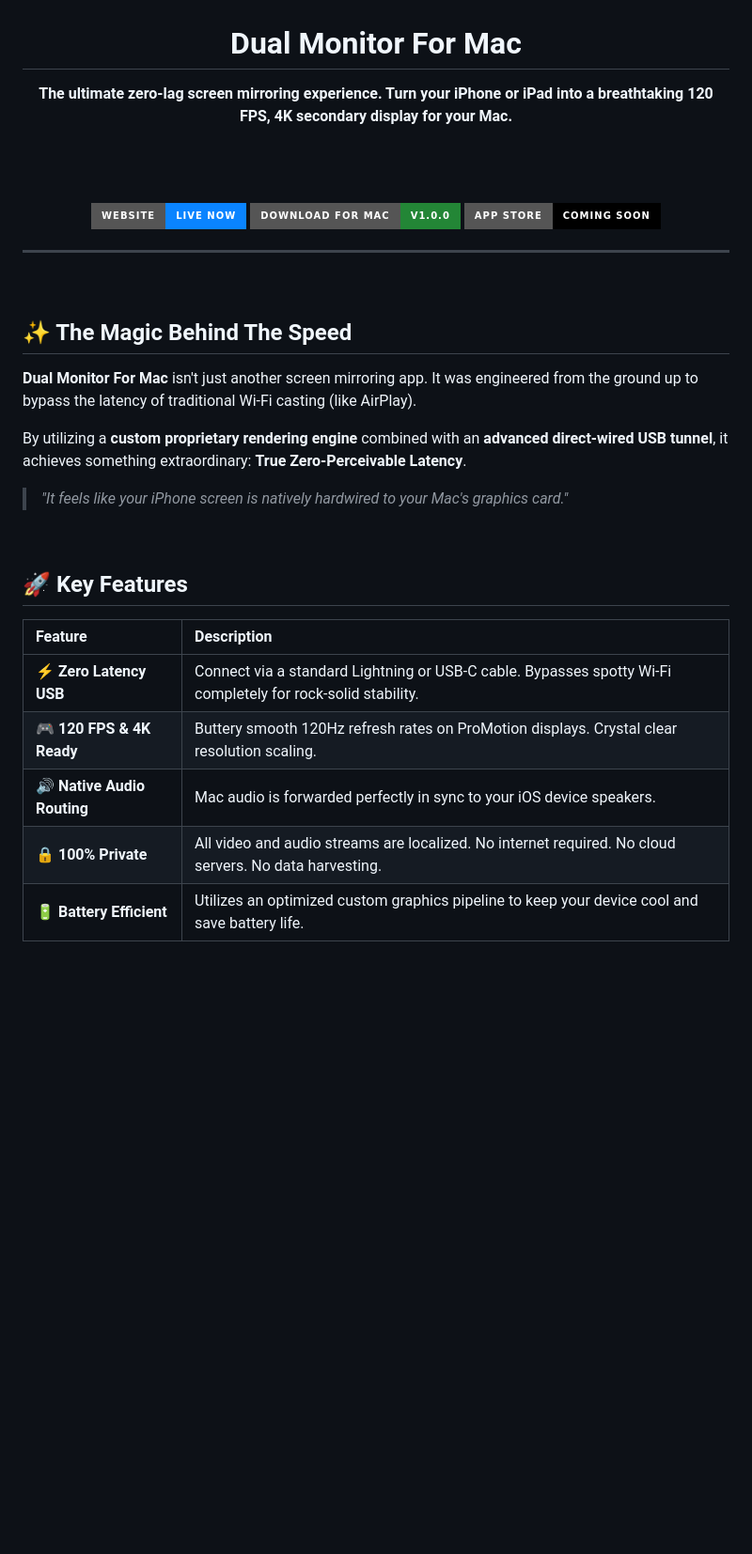
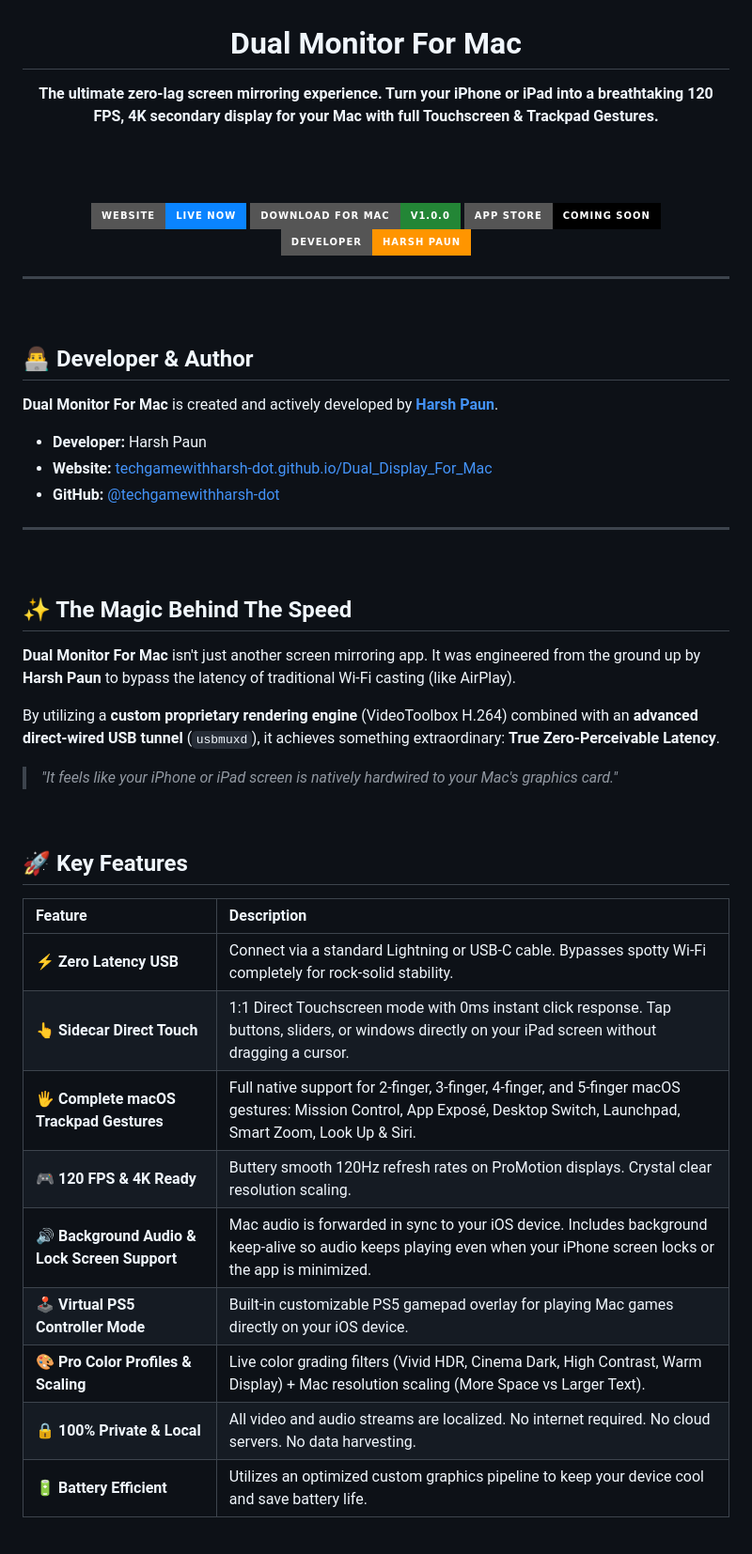
Before and after one commit to techgamewithharsh-dot/Dual_Display_For_Mac, a Markdown page: README.md, the part around one of its changes. Shown at 94% size. Rendered like a GitHub page; badges without logos; blank space fills up the shorter version.

```diff
--- a/README.md
+++ b/README.md
@@ -5,7 +5,7 @@
 
   <h1>Dual Monitor For Mac</h1>
 
-  <b>The ultimate zero-lag screen mirroring experience. Turn your iPhone or iPad into a breathtaking 120 FPS, 4K secondary display for your Mac.</b>
+  <b>The ultimate zero-lag screen mirroring experience. Turn your iPhone or iPad into a breathtaking 120 FPS, 4K secondary display for your Mac with full Touchscreen & Trackpad Gestures.</b>
 
   <br><br>
 
@@ -13,6 +13,7 @@
     <a href="https://techgamewithharsh-dot.github.io/Dual_Display_For_Mac/"><img src="https://img.shields.io/badge/Website-Live_Now-0A84FF?style=for-the-badge&logo=safari" alt="Website"></a>
     <a href="https://github.com/techgamewithharsh-dot/Dual_Display_For_Mac/releases/latest"><img src="https://img.shields.io/badge/Download_For_Mac-v1.0.0-238636?style=for-the-badge&logo=apple" alt="Mac App"></a>
     <img src="https://img.shields.io/badge/App_Store-Coming_Soon-000000?style=for-the-badge&logo=appstore" alt="App Store">
+    <a href="https://github.com/techgamewithharsh-dot"><img src="https://img.shields.io/badge/Developer-Harsh_Paun-FF9500?style=for-the-badge&logo=github" alt="Developer Harsh Paun"></a>
   </p>
 </div>
 
@@ -20,13 +21,25 @@
 
 <br>
 
+## 👨‍💻 Developer & Author
+
+**Dual Monitor For Mac** is created and actively developed by **[Harsh Paun](https://github.com/techgamewithharsh-dot)**.
+
+* **Developer:** Harsh Paun
+* **Website:** [techgamewithharsh-dot.github.io/Dual_Display_For_Mac](https://techgamewithharsh-dot.github.io/Dual_Display_For_Mac/)
+* **GitHub:** [@techgamewithharsh-dot](https://github.com/techgamewithharsh-dot)
+
+---
+
+<br>
+
 ## ✨ The Magic Behind The Speed
 
-**Dual Monitor For Mac** isn't just another screen mirroring app. It was engineered from the ground up to bypass the latency of traditional Wi-Fi casting (like AirPlay).
+**Dual Monitor For Mac** isn't just another screen mirroring app. It was engineered from the ground up by **Harsh Paun** to bypass the latency of traditional Wi-Fi casting (like AirPlay).
 
-By utilizing a **custom proprietary rendering engine** combined with an **advanced direct-wired USB tunnel**, it achieves something extraordinary: **True Zero-Perceivable Latency**.
+By utilizing a **custom proprietary rendering engine** (VideoToolbox H.264) combined with an **advanced direct-wired USB tunnel** (`usbmuxd`), it achieves something extraordinary: **True Zero-Perceivable Latency**.
 
-> *"It feels like your iPhone screen is natively hardwired to your Mac's graphics card."*
+> *"It feels like your iPhone or iPad screen is natively hardwired to your Mac's graphics card."*
 
 <br>
 
@@ -35,7 +48,11 @@ By utilizing a **custom proprietary rendering engine** combined with an **advanc
 | Feature | Description |
 | :--- | :--- |
 | ⚡️ **Zero Latency USB** | Connect via a standard Lightning or USB-C cable. Bypasses spotty Wi-Fi completely for rock-solid stability. |
+| 👆 **Sidecar Direct Touch** | 1:1 Direct Touchscreen mode with 0ms instant click response. Tap buttons, sliders, or windows directly on your iPad screen without dragging a cursor. |
+| 🖐️ **Complete macOS Trackpad Gestures** | Full native support for 2-finger, 3-finger, 4-finger, and 5-finger macOS gestures: Mission Control, App Exposé, Desktop Switch, Launchpad, Smart Zoom, Look Up & Siri. |
 | 🎮 **120 FPS & 4K Ready** | Buttery smooth 120Hz refresh rates on ProMotion displays. Crystal clear resolution scaling. |
-| 🔊 **Native Audio Routing** | Mac audio is forwarded perfectly in sync to your iOS device speakers. |
-| 🔒 **100% Private** | All video and audio streams are localized. No internet required. No cloud servers. No data harvesting. |
+| 🔊 **Background Audio & Lock Screen Support** | Mac audio is forwarded in sync to your iOS device. Includes background keep-alive so audio keeps playing even when your iPhone screen locks or the app is minimized. |
+| 🕹️ **Virtual PS5 Controller Mode** | Built-in customizable PS5 gamepad overlay for playing Mac games directly on your iOS device. |
+| 🎨 **Pro Color Profiles & Scaling** | Live color grading filters (Vivid HDR, Cinema Dark, High Contrast, Warm Display) + Mac resolution scaling (More Space vs Larger Text). |
+| 🔒 **100% Private & Local** | All video and audio streams are localized. No internet required. No cloud servers. No data harvesting. |
 | 🔋 **Battery Efficient** | Utilizes an optimized custom graphics pipeline to keep your device cool and save battery life. |
```
Also changed, not shown: other parts of README.md (+28 -7 lines).
